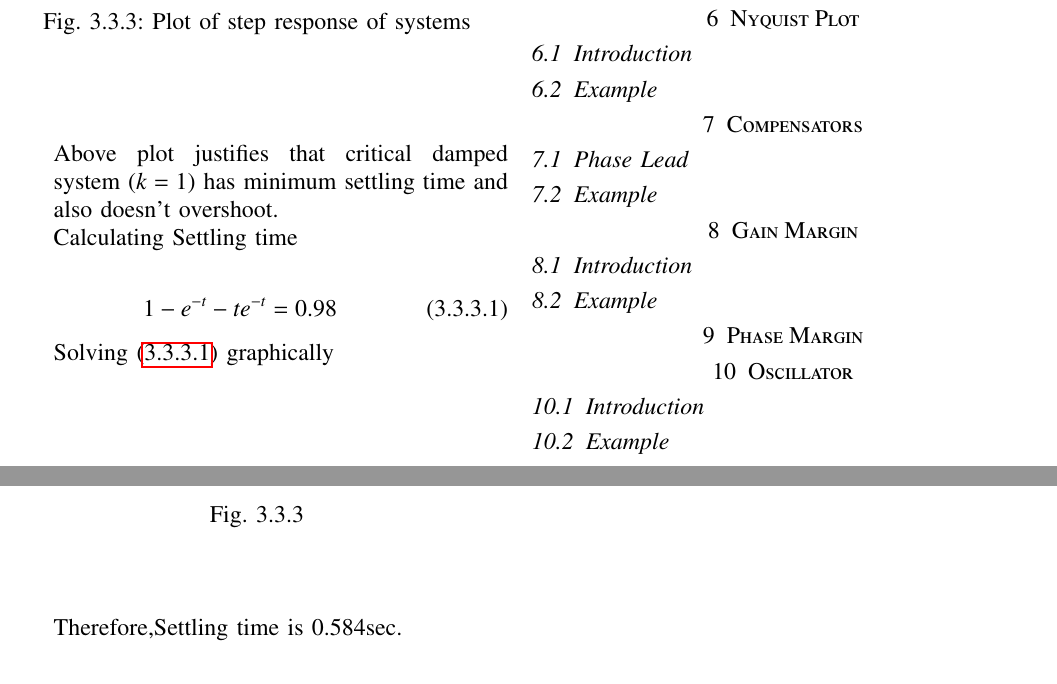
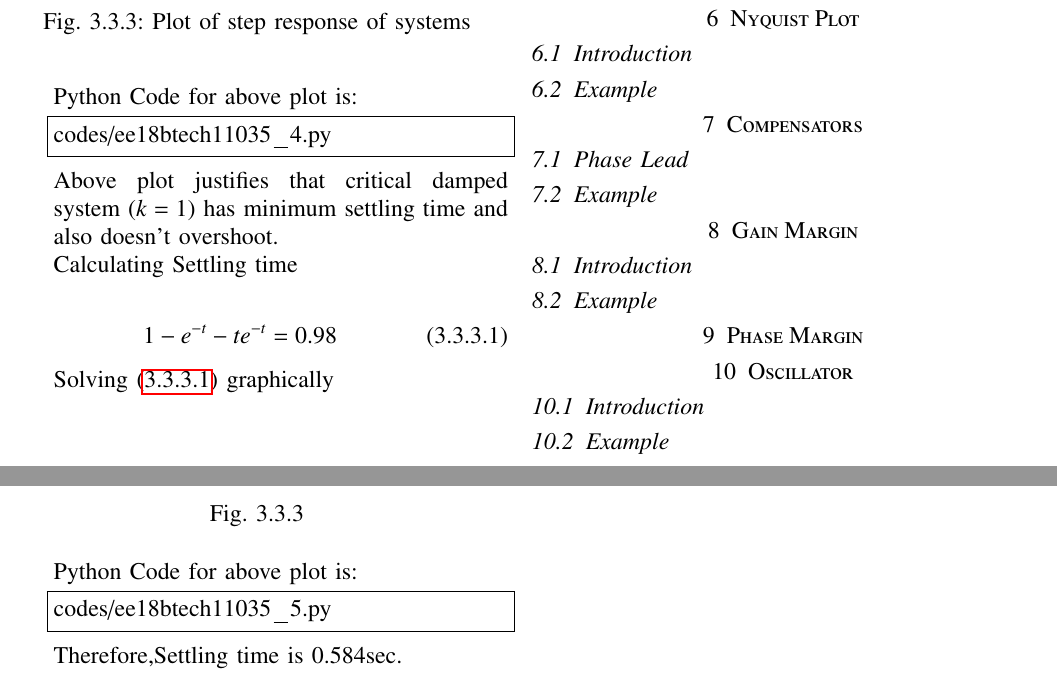
Before and after one commit to Aashrith20/Control-Systems, a LaTeX paper (manual/gvv_control_manual.tex, which reads manual/chapters/ee18btech11035.tex): two parts of page 3 of 3, joined at a grey line, cut so that both start at the same text. Compiled offline with pdfLaTeX.

Commit message:
Update ee18btech11035.tex

```diff
--- a/manual/chapters/ee18btech11035.tex
+++ b/manual/chapters/ee18btech11035.tex
@@ -108,6 +108,10 @@ reach and stay within $\pm 2$\% of the steady-state value.\\
 \label{fig:ee18btech11035_y(t)}
 \end{figure}
 
+Python Code for above plot is:
+\begin{lstlisting}
+codes/ee18btech11035_4.py
+\end{lstlisting}
 Above plot justifies that critical damped system \brak{k=1} has minimum settling time and also doesn't overshoot.\\
 Calculating Settling time\\
 \begin{align}
@@ -121,5 +125,9 @@ Solving \eqref{eq:calculating_time} graphically\\
 \label{fig:ee18btech11035_settling}
 \end{figure}
 
+Python Code for above plot is:
+\begin{lstlisting}
+codes/ee18btech11035_5.py
+\end{lstlisting}
 Therefore,Settling time is 0.584sec.
 \end{enumerate}
```
